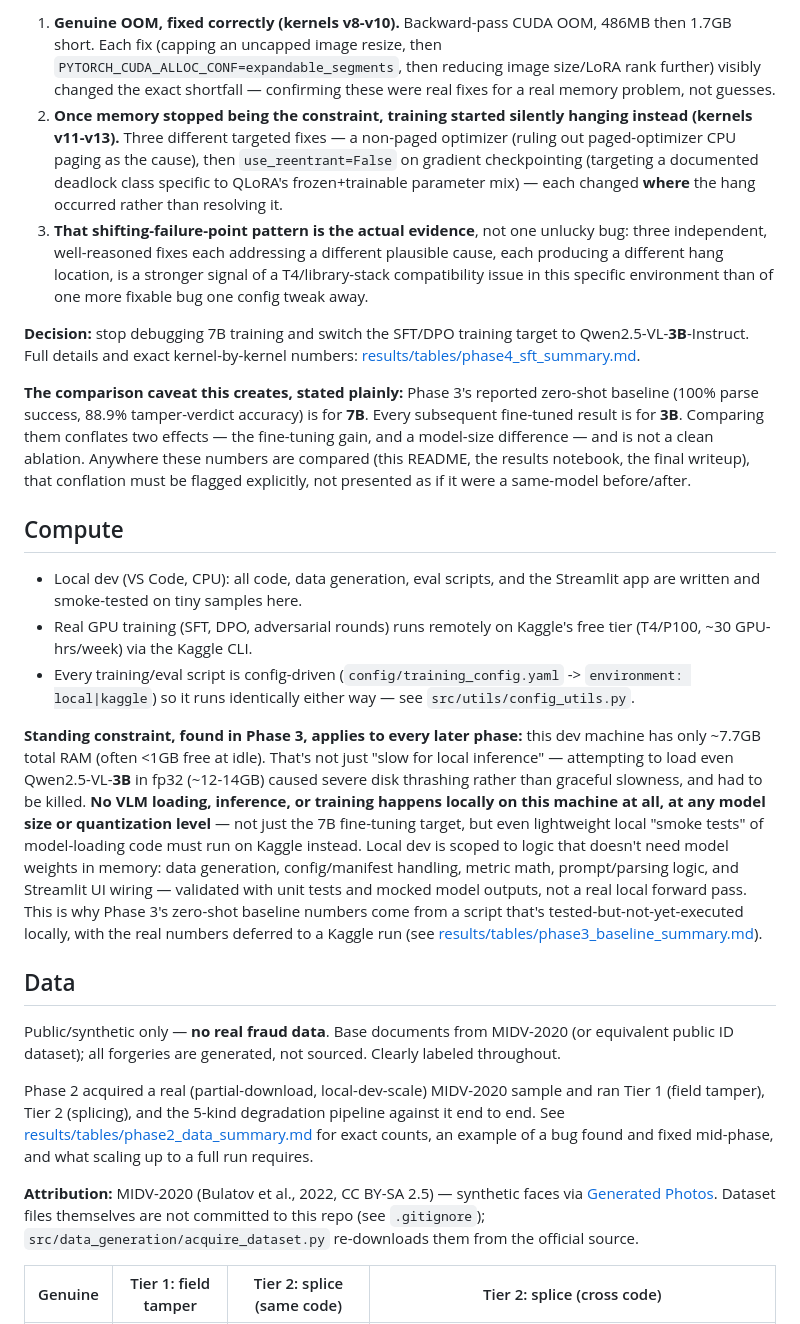
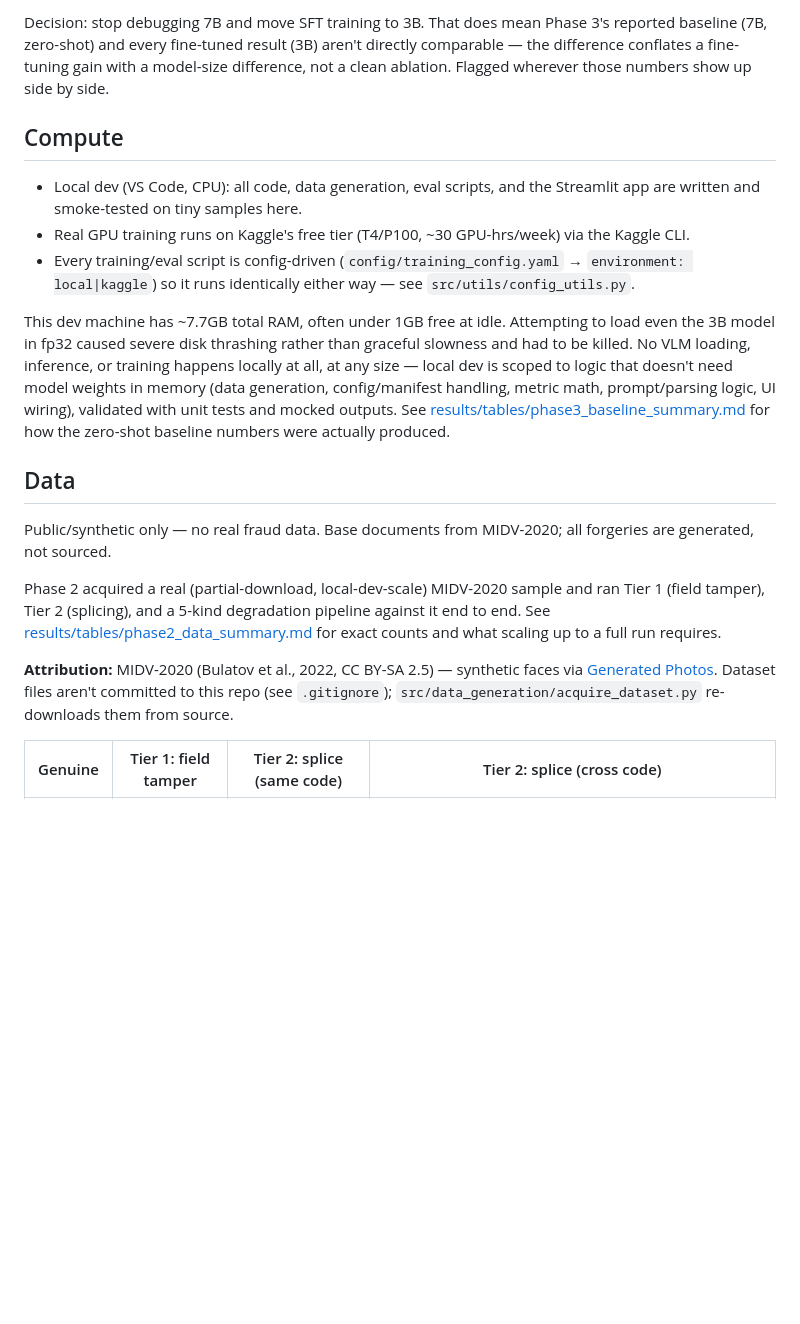
Before and after one commit to Poojadheniya17/doc_verification, a Markdown page: README.md, the part around one of its changes. GitHub-like rendering; blank space fills up the shorter version.

Commit message:
update README wording and current status

```diff
--- a/README.md
+++ b/README.md
@@ -75,74 +75,45 @@ real debugging chain, in order:
 
-1. **Genuine OOM, fixed correctly (kernels v8-v10).** Backward-pass CUDA OOM,
-   486MB then 1.7GB short. Each fix (capping an uncapped image resize, then
-   `PYTORCH_CUDA_ALLOC_CONF=expandable_segments`, then reducing image
-   size/LoRA rank further) visibly changed the exact shortfall — confirming
-   these were real fixes for a real memory problem, not guesses.
-2. **Once memory stopped being the constraint, training started silently
-   hanging instead (kernels v11-v13).** Three different targeted fixes — a
-   non-paged optimizer (ruling out paged-optimizer CPU paging as the cause),
-   then `use_reentrant=False` on gradient checkpointing (targeting a
-   documented deadlock class specific to QLoRA's frozen+trainable parameter
-   mix) — each changed **where** the hang occurred rather than resolving it.
-3. **That shifting-failure-point pattern is the actual evidence**, not one
-   unlucky bug: three independent, well-reasoned fixes each addressing a
-   different plausible cause, each producing a different hang location, is a
-   stronger signal of a T4/library-stack compatibility issue in this specific
-   environment than of one more fixable bug one config tweak away.
-
-**Decision:** stop debugging 7B training and switch the SFT/DPO training
-target to Qwen2.5-VL-**3B**-Instruct. Full details and exact kernel-by-kernel
-numbers: [results/tables/phase4_sft_summary.md](results/tables/phase4_sft_summary.md).
-
-**The comparison caveat this creates, stated plainly:** Phase 3's reported
-zero-shot baseline (100% parse success, 88.9% tamper-verdict accuracy) is for
-**7B**. Every subsequent fine-tuned result is for **3B**. Comparing them
-conflates two effects — the fine-tuning gain, and a model-size difference —
-and is not a clean ablation. Anywhere these numbers are compared (this
-README, the results notebook, the final writeup), that conflation must be
-flagged explicitly, not presented as if it were a same-model before/after.
+Decision: stop debugging 7B and move SFT training to 3B. That does mean
+Phase 3's reported baseline (7B, zero-shot) and every fine-tuned result
+(3B) aren't directly comparable — the difference conflates a fine-tuning
+gain with a model-size difference, not a clean ablation. Flagged wherever
+those numbers show up side by side.
 
 ## Compute
 
 - Local dev (VS Code, CPU): all code, data generation, eval scripts, and the
   Streamlit app are written and smoke-tested on tiny samples here.
-- Real GPU training (SFT, DPO, adversarial rounds) runs remotely on Kaggle's free
-  tier (T4/P100, ~30 GPU-hrs/week) via the Kaggle CLI.
-- Every training/eval script is config-driven (`config/training_config.yaml` ->
-  `environment: local|kaggle`) so it runs identically either way — see
-  `src/utils/config_utils.py`.
+- Real GPU training runs on Kaggle's free tier (T4/P100, ~30 GPU-hrs/week)
+  via the Kaggle CLI.
+- Every training/eval script is config-driven
+  (`config/training_config.yaml` → `environment: local|kaggle`) so it runs
+  identically either way — see `src/utils/config_utils.py`.
 
-**Standing constraint, found in Phase 3, applies to every later phase:** this
-dev machine has only ~7.7GB total RAM (often <1GB free at idle). That's not
-just "slow for local inference" — attempting to load even Qwen2.5-VL-**3B** in
-fp32 (~12-14GB) caused severe disk thrashing rather than graceful slowness, and
-had to be killed. **No VLM loading, inference, or training happens locally on
-this machine at all, at any model size or quantization level** — not just the
-7B fine-tuning target, but even lightweight local "smoke tests" of model-loading
-code must run on Kaggle instead. Local dev is scoped to logic that doesn't need
-model weights in memory: data generation, config/manifest handling, metric
-math, prompt/parsing logic, and Streamlit UI wiring — validated with unit tests
-and mocked model outputs, not a real local forward pass. This is why Phase 3's
-zero-shot baseline numbers come from a script that's tested-but-not-yet-executed
-locally, with the real numbers deferred to a Kaggle run (see
-[results/tables/phase3_baseline_summary.md](results/tables/phase3_baseline_summary.md)).
+This dev machine has ~7.7GB total RAM, often under 1GB free at idle.
+Attempting to load even the 3B model in fp32 caused severe disk thrashing
+rather than graceful slowness and had to be killed. No VLM loading,
+inference, or training happens locally at all, at any size — local dev is
+scoped to logic that doesn't need model weights in memory (data generation,
+config/manifest handling, metric math, prompt/parsing logic, UI wiring),
+validated with unit tests and mocked outputs. See
+[results/tables/phase3_baseline_summary.md](results/tables/phase3_baseline_summary.md)
+for how the zero-shot baseline numbers were actually produced.
 
 ## Data
 
-Public/synthetic only — **no real fraud data**. Base documents from MIDV-2020 (or
-equivalent public ID dataset); all forgeries are generated, not sourced. Clearly
-labeled throughout.
+Public/synthetic only — no real fraud data. Base documents from MIDV-2020;
+all forgeries are generated, not sourced.
 
-Phase 2 acquired a real (partial-download, local-dev-scale) MIDV-2020 sample and
-ran Tier 1 (field tamper), Tier 2 (splicing), and the 5-kind degradation pipeline
-against it end to end. See [results/tables/phase2_data_summary.md](results/tables/phase2_data_summary.md)
-for exact counts, an example of a bug found and fixed mid-phase, and what scaling
-up to a full run requires.
+Phase 2 acquired a real (partial-download, local-dev-scale) MIDV-2020 sample
+and ran Tier 1 (field tamper), Tier 2 (splicing), and a 5-kind degradation
+pipeline against it end to end. See
+[results/tables/phase2_data_summary.md](results/tables/phase2_data_summary.md)
+for exact counts and what scaling up to a full run requires.
 
-**Attribution:** MIDV-2020 (Bulatov et al., 2022, CC BY-SA 2.5) — synthetic faces
-via [Generated Photos](https://generated.photos/). Dataset files themselves are
-not committed to this repo (see `.gitignore`); `src/data_generation/acquire_dataset.py`
-re-downloads them from the official source.
+**Attribution:** MIDV-2020 (Bulatov et al., 2022, CC BY-SA 2.5) — synthetic
+faces via [Generated Photos](https://generated.photos/). Dataset files
+aren't committed to this repo (see `.gitignore`);
+`src/data_generation/acquire_dataset.py` re-downloads them from source.
 
 | Genuine | Tier 1: field tamper | Tier 2: splice (same code) | Tier 2: splice (cross code) |
 |---|---|---|---|
```
Also changed, not shown: other parts of README.md (+91 -79 lines).
